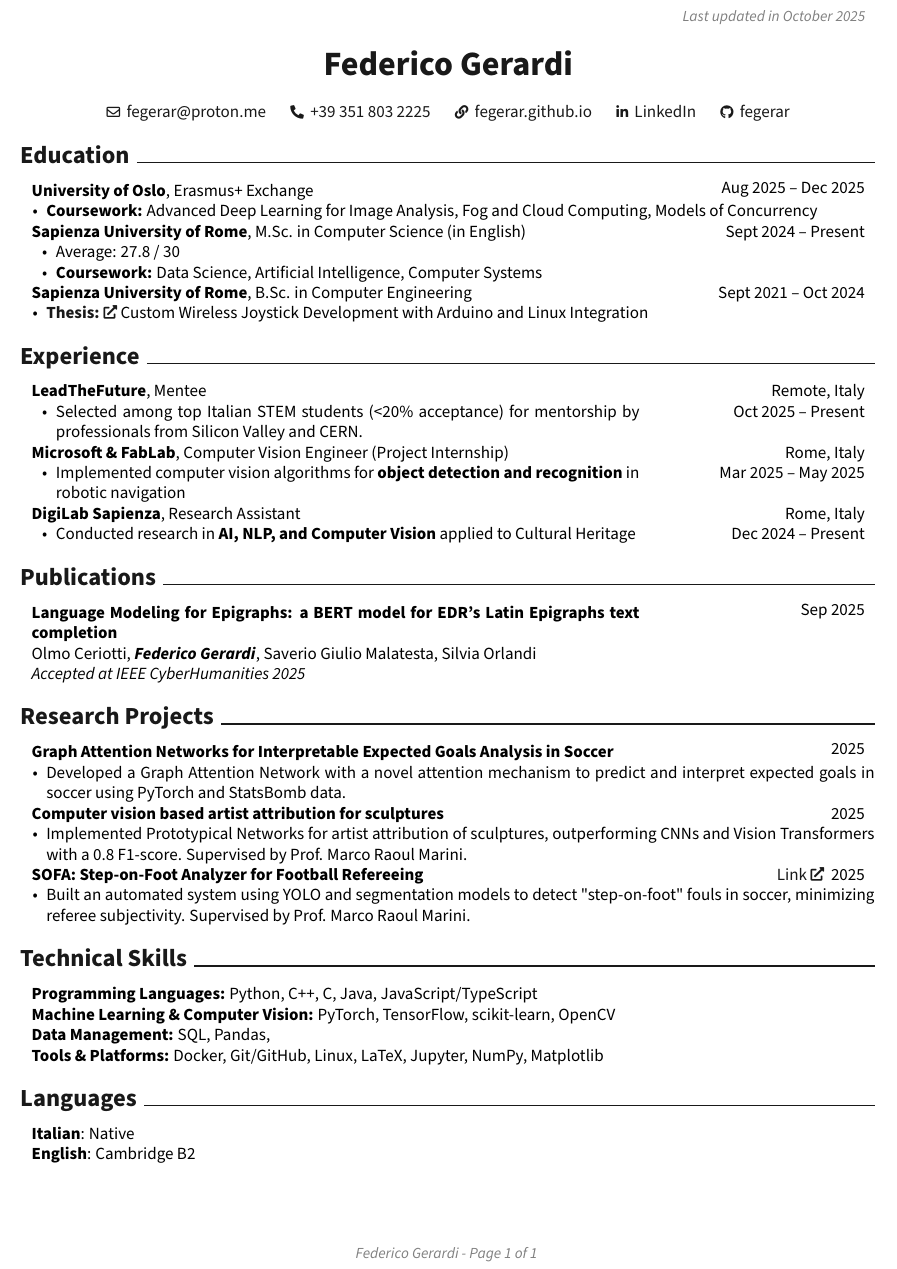
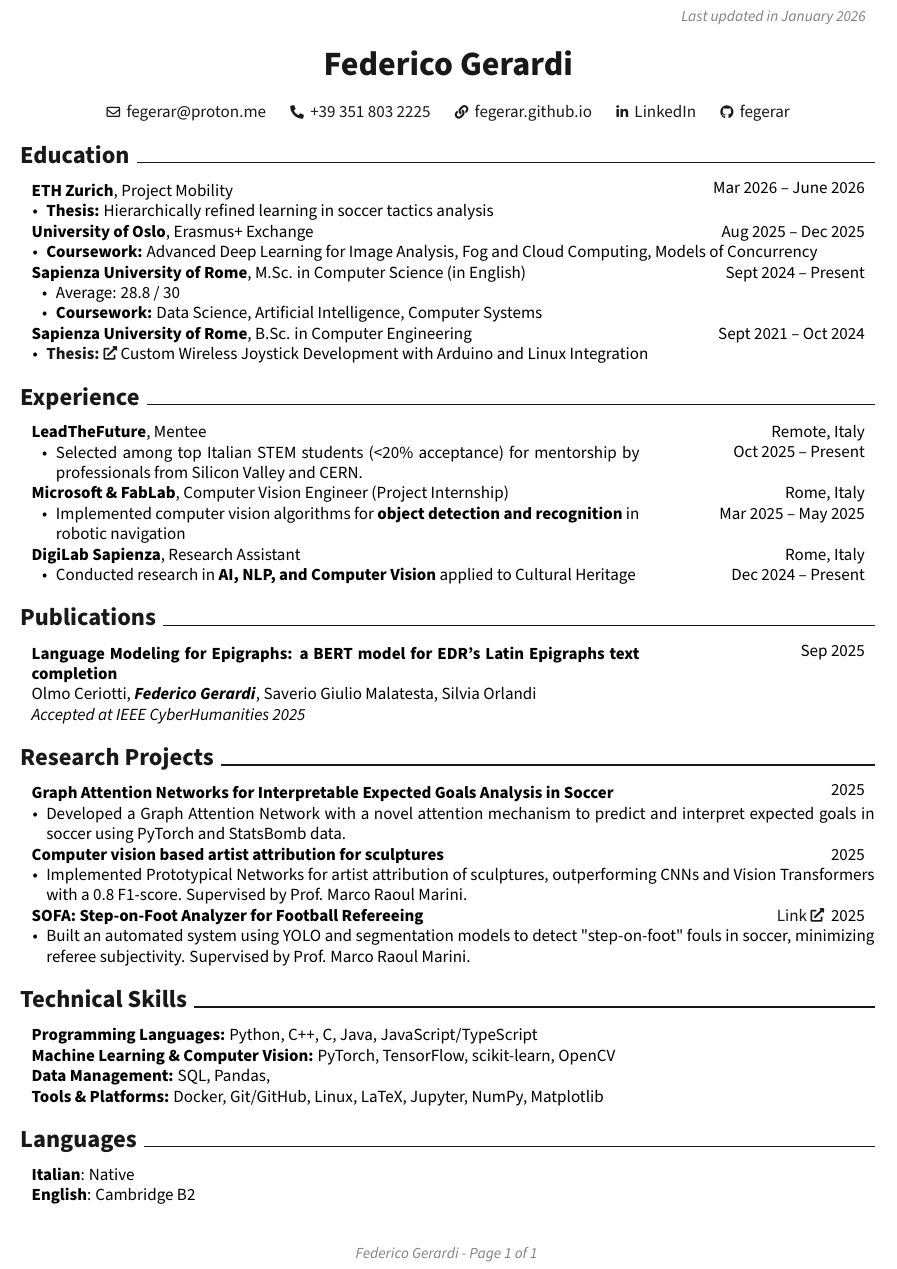
Before and after one commit to fegerar/cv, a LaTeX CV (cv.tex): part of the page, cut so that both start at the same text. Compiled offline with pdfLaTeX.

Commit message:
Update CV with new date and thesis information

```diff
--- a/cv.tex
+++ b/cv.tex
@@ -156,7 +156,7 @@
         \LenToUnit{\paperwidth-2 cm-0.2 cm+0.05cm},
         \LenToUnit{\paperheight-1.0 cm}
     ){\vtop{{\null}\makebox[0pt][c]{
-        \small\color{gray}\textit{Last updated in October 2025}\hspace{\widthof{Last updated in October 2025}}
+        \small\color{gray}\textit{Last updated in January 2026}\hspace{\widthof{Last updated in January 2026}}
     }}}%
   }%
 }%
@@ -212,16 +212,16 @@
 
 \section{Education}
 
-% \begin{twocolentry}{
-%     Mar 2026 – May 2026
-% }
-%     \textbf{ETH Zurich}, Project Mobility
+\begin{twocolentry}{
+    Mar 2026 – June 2026
+}
+    \textbf{ETH Zurich}, Project Mobility
 
-% \end{twocolentry}
+\end{twocolentry}
 
-% \begin{highlights}
-%     \item \textbf{Thesis:} Thesis Title
-% \end{highlights}
+\begin{highlights}
+    \item \textbf{Thesis:} Hierarchically refined learning in soccer tactics analysis
+\end{highlights}
 
 
 \begin{twocolentry}{
@@ -238,7 +238,7 @@
 }
     \textbf{Sapienza University of Rome}, M.Sc. in Computer Science (in English)
     \begin{highlights}
-        \item Average: 27.8 / 30
+        \item Average: 28.8 / 30
         \item \textbf{Coursework:} Data Science, Artificial Intelligence, Computer Systems
     \end{highlights}
 \end{twocolentry}
```
